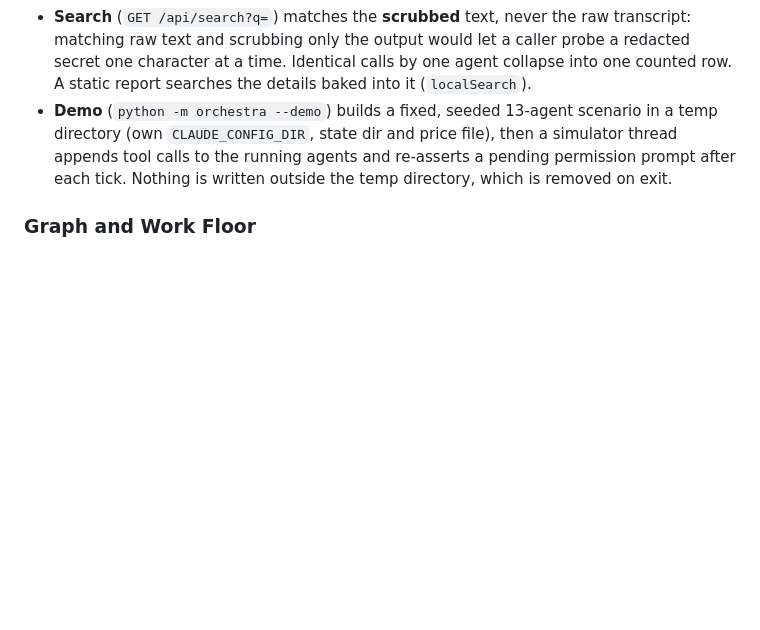
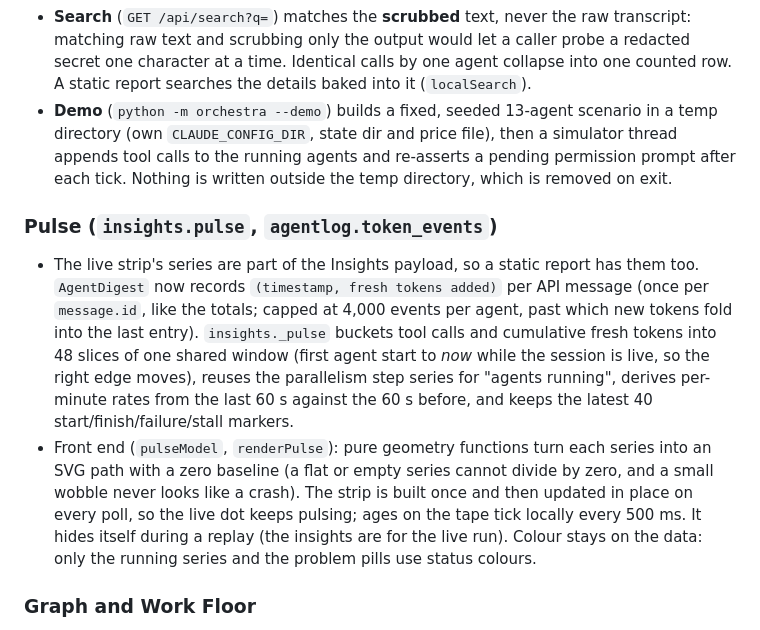
Before and after one commit to chandan12ar/claude-orchestra, a Markdown page: docs/ARCHITECTURE.md, the part around the change. Rendered like a GitHub page; blank space fills up the shorter version.

```diff
--- a/docs/ARCHITECTURE.md
+++ b/docs/ARCHITECTURE.md
@@ -835,6 +835,22 @@ pure functions in `app.js`, tested under node.
   prompt after each tick. Nothing is written outside the temp directory, which is
   removed on exit.
 
+### Pulse (`insights.pulse`, `agentlog.token_events`)
+- The live strip's series are part of the Insights payload, so a static report has them too.
+  `AgentDigest` now records `(timestamp, fresh tokens added)` per API message (once per
+  `message.id`, like the totals; capped at 4,000 events per agent, past which new tokens
+  fold into the last entry). `insights._pulse` buckets tool calls and cumulative fresh
+  tokens into 48 slices of one shared window (first agent start to *now* while the session
+  is live, so the right edge moves), reuses the parallelism step series for "agents
+  running", derives per-minute rates from the last 60 s against the 60 s before, and keeps
+  the latest 40 start/finish/failure/stall markers.
+- Front end (`pulseModel`, `renderPulse`): pure geometry functions turn each series into
+  an SVG path with a zero baseline (a flat or empty series cannot divide by zero, and a
+  small wobble never looks like a crash). The strip is built once and then updated in
+  place on every poll, so the live dot keeps pulsing; ages on the tape tick locally every
+  500 ms. It hides itself during a replay (the insights are for the live run). Colour
+  stays on the data: only the running series and the problem pills use status colours.
+
 ### Graph and Work Floor
 - **Graph layout** (`layoutGraph`) is a pure function split into `graphRankColumns`
   (longest path over exact edges; columns indexed, never raw rank), `graphOrderColumns`
```
Also changed, not shown: CHANGELOG.md (+8 -0 lines), README.md (+9 -0 lines), docs/evidence/screenshots/01-timeline-light.png, docs/evidence/screenshots/02-timeline-dark.png, docs/evidence/screenshots/19-pulse-dark.png (added), docs/evidence/screenshots/20-pulse-light.png (added), 11 other files.
